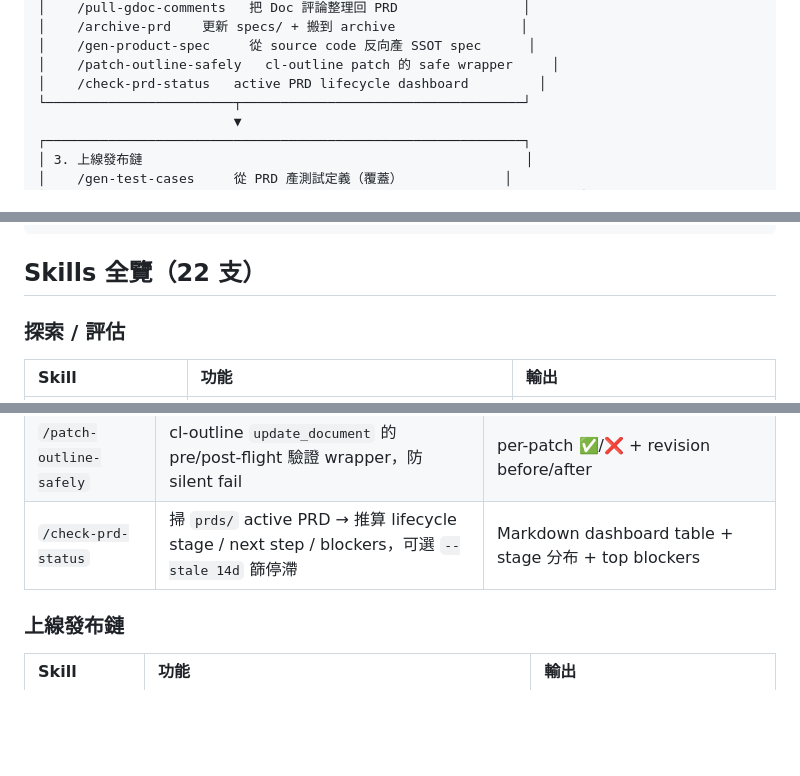
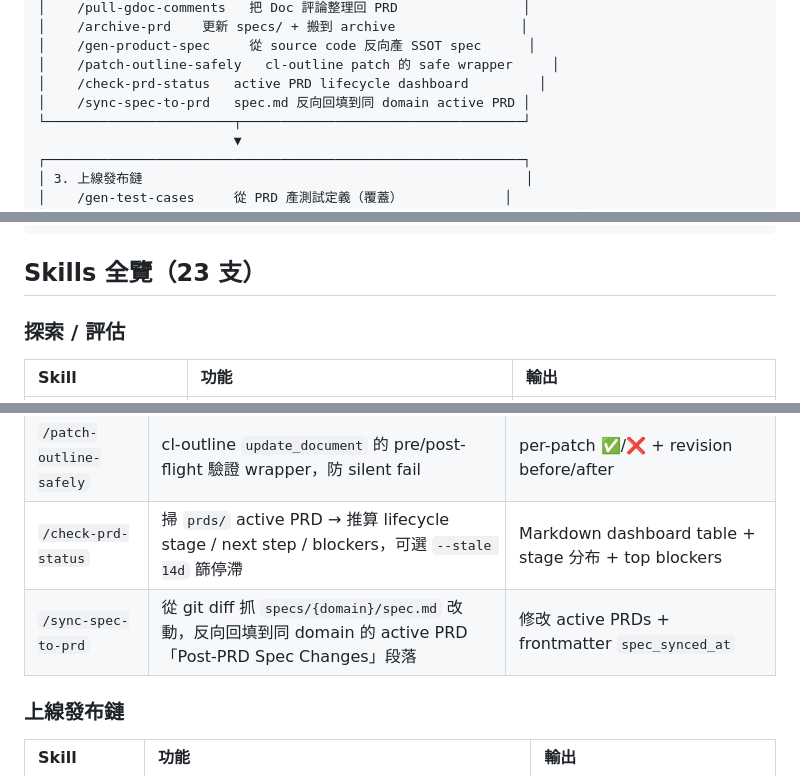
Before and after one commit to Lydia47/pm-release-accelerator, a Markdown page: README.md, 3 parts joined by grey strips. Drawn GitHub-style; blank space fills up the shorter version.

````diff
--- a/README.md
+++ b/README.md
@@ -28,6 +28,7 @@
 │    /gen-product-spec     從 source code 反向產 SSOT spec      │
 │    /patch-outline-safely   cl-outline patch 的 safe wrapper     │
 │    /check-prd-status   active PRD lifecycle dashboard         │
+│    /sync-spec-to-prd   spec.md 反向回填到同 domain active PRD │
 └────────────────────────┬────────────────────────────────────┘
                          ▼
 ┌─────────────────────────────────────────────────────────────┐
@@ -46,7 +47,7 @@
 └─────────────────────────────────────────────────────────────┘
 ```
 
-## Skills 全覽（22 支）
+## Skills 全覽（23 支）
 
 ### 探索 / 評估
 
@@ -68,6 +69,7 @@
 | `/gen-product-spec` | 平行 subagent 讀 source code → 反向產出 Product Spec | `specs/{domain}/spec.md` + capability files |
 | `/patch-outline-safely` | cl-outline `update_document` 的 pre/post-flight 驗證 wrapper，防 silent fail | per-patch ✅/❌ + revision before/after |
 | `/check-prd-status` | 掃 `prds/` active PRD → 推算 lifecycle stage / next step / blockers，可選 `--stale 14d` 篩停滯 | Markdown dashboard table + stage 分布 + top blockers |
+| `/sync-spec-to-prd` | 從 git diff 抓 `specs/{domain}/spec.md` 改動，反向回填到同 domain 的 active PRD「Post-PRD Spec Changes」段落 | 修改 active PRDs + frontmatter `spec_synced_at` |
 
 ### 上線發布鏈
 
````
Also changed, not shown: CLAUDE.md (+2 -2 lines), 1 other file.
